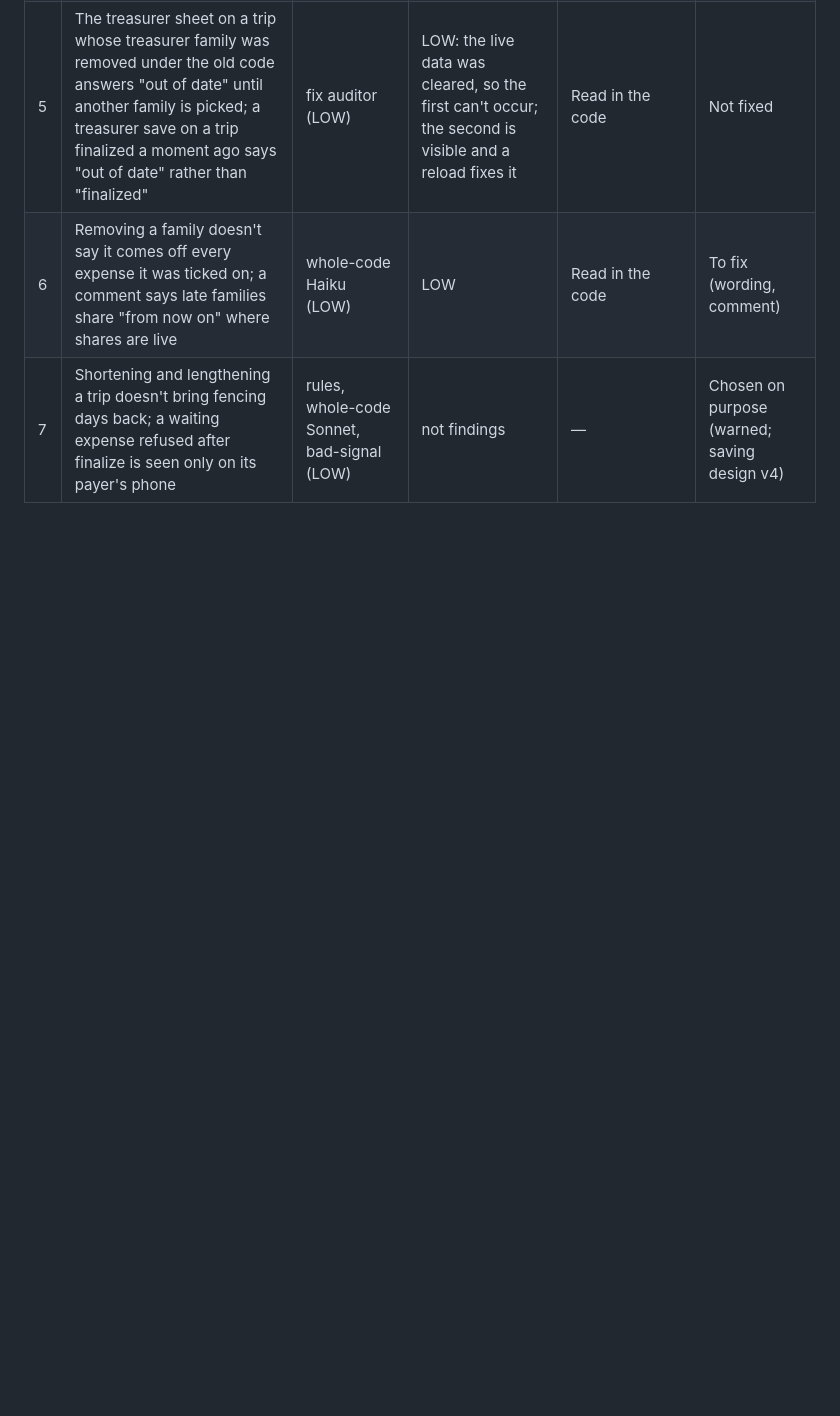
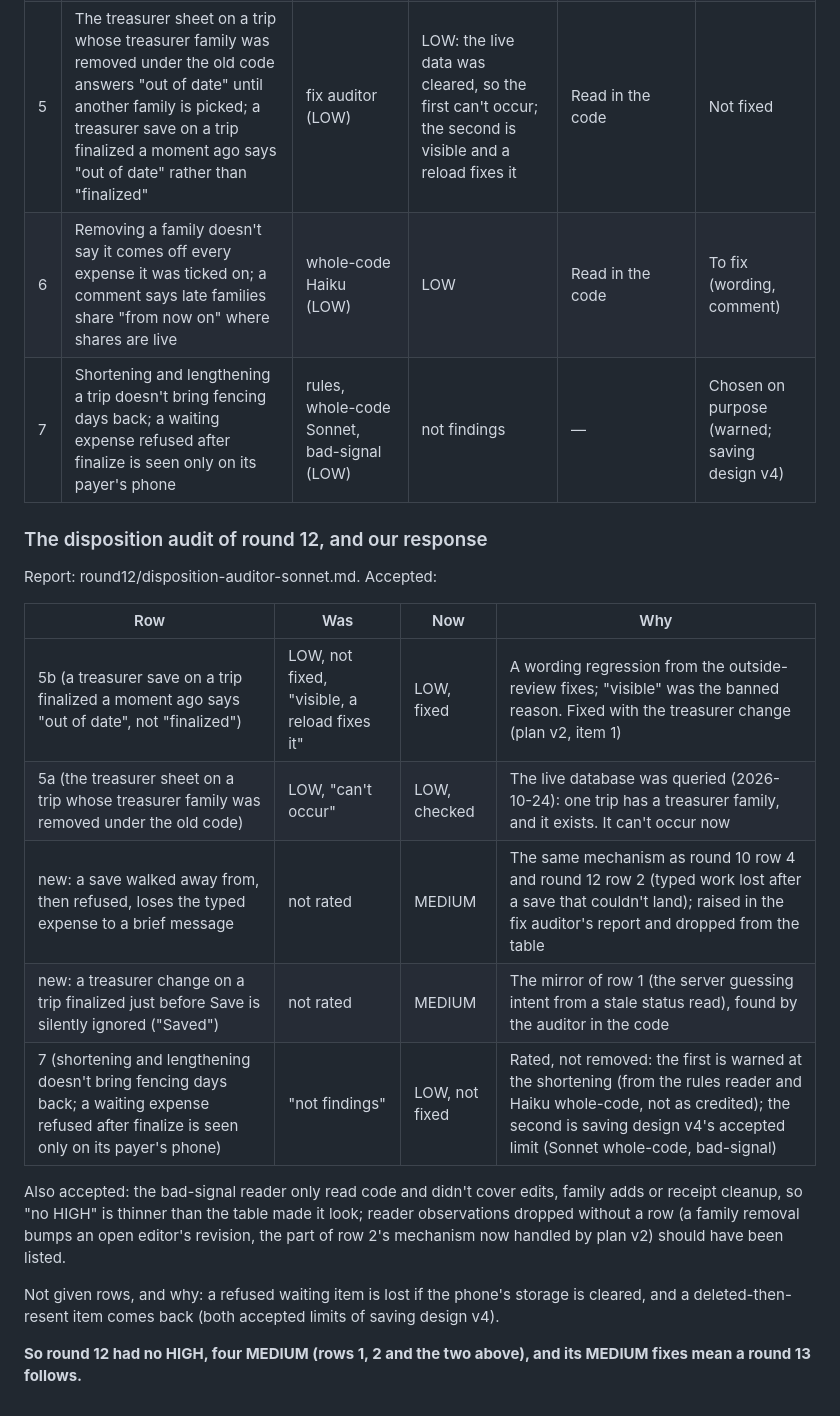
Before and after one commit to Remco28/efc-expenses, a Markdown page: review/code/README.md, the part around the change. GitHub-like rendering; blank space fills up the shorter version.

Commit message:
Round 12: response to the disposition audit; plan v2 for the fixes
Co-Authored-By: Claude Opus 5.5 <noreply@anthropic.com>

```diff
--- a/review/code/README.md
+++ b/review/code/README.md
@@ -515,3 +515,21 @@ Reviewed 64a1243 (the outside review's fixes and plan v3). Cast as round 11: who
 | 5 | The treasurer sheet on a trip whose treasurer family was removed under the old code answers "out of date" until another family is picked; a treasurer save on a trip finalized a moment ago says "out of date" rather than "finalized" | fix auditor (LOW) | LOW: the live data was cleared, so the first can't occur; the second is visible and a reload fixes it | Read in the code | Not fixed |
 | 6 | Removing a family doesn't say it comes off every expense it was ticked on; a comment says late families share "from now on" where shares are live | whole-code Haiku (LOW) | LOW | Read in the code | To fix (wording, comment) |
 | 7 | Shortening and lengthening a trip doesn't bring fencing days back; a waiting expense refused after finalize is seen only on its payer's phone | rules, whole-code Sonnet, bad-signal (LOW) | not findings | — | Chosen on purpose (warned; saving design v4) |
+
+### The disposition audit of round 12, and our response
+
+Report: round12/disposition-auditor-sonnet.md. Accepted:
+
+| Row | Was | Now | Why |
+|---|---|---|---|
+| 5b (a treasurer save on a trip finalized a moment ago says "out of date", not "finalized") | LOW, not fixed, "visible, a reload fixes it" | LOW, fixed | A wording regression from the outside-review fixes; "visible" was the banned reason. Fixed with the treasurer change (plan v2, item 1) |
+| 5a (the treasurer sheet on a trip whose treasurer family was removed under the old code) | LOW, "can't occur" | LOW, checked | The live database was queried (2026-10-24): one trip has a treasurer family, and it exists. It can't occur now |
+| new: a save walked away from, then refused, loses the typed expense to a brief message | not rated | MEDIUM | The same mechanism as round 10 row 4 and round 12 row 2 (typed work lost after a save that couldn't land); raised in the fix auditor's report and dropped from the table |
+| new: a treasurer change on a trip finalized just before Save is silently ignored ("Saved") | not rated | MEDIUM | The mirror of row 1 (the server guessing intent from a stale status read), found by the auditor in the code |
+| 7 (shortening and lengthening doesn't bring fencing days back; a waiting expense refused after finalize is seen only on its payer's phone) | "not findings" | LOW, not fixed | Rated, not removed: the first is warned at the shortening (from the rules reader and Haiku whole-code, not as credited); the second is saving design v4's accepted limit (Sonnet whole-code, bad-signal) |
+
+Also accepted: the bad-signal reader only read code and didn't cover edits, family adds or receipt cleanup, so "no HIGH" is thinner than the table made it look; reader observations dropped without a row (a family removal bumps an open editor's revision, the part of row 2's mechanism now handled by plan v2) should have been listed.
+
+Not given rows, and why: a refused waiting item is lost if the phone's storage is cleared, and a deleted-then-resent item comes back (both accepted limits of saving design v4).
+
+**So round 12 had no HIGH, four MEDIUM (rows 1, 2 and the two above), and its MEDIUM fixes mean a round 13 follows.**
```
Also changed, not shown: 1 other file.
